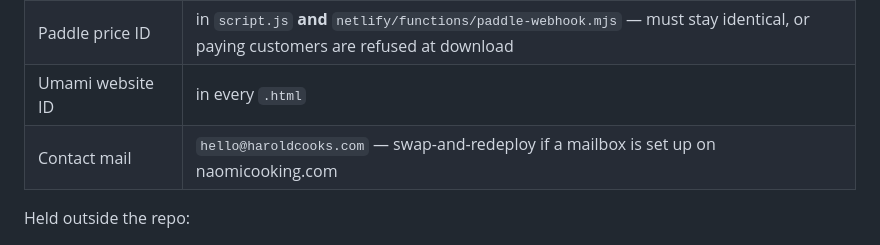
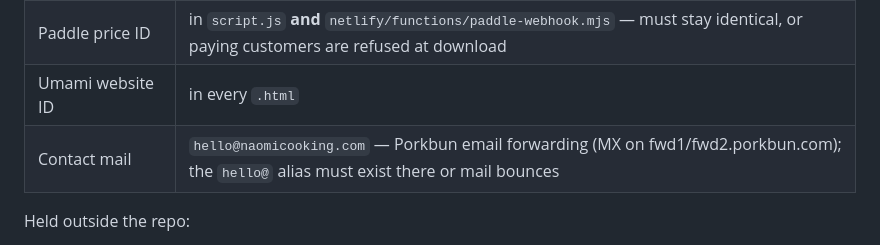
Before and after one commit to noswear123/naomi, a Markdown page: README.md, the part around the change. GitHub-like rendering.

Commit message:
Fix the contact line in the README
Missed by the previous commit's pattern.

Co-Authored-By: Claude Opus 5 <noreply@anthropic.com>

```diff
--- a/README.md
+++ b/README.md
@@ -16,7 +16,7 @@ end to end: Paddle checkout, signed webhook, order recorded, PDF served.
 | Paddle client-side token | in `script.js`, `live_` prefixed, public by design |
 | Paddle price ID | in `script.js` **and** `netlify/functions/paddle-webhook.mjs` — must stay identical, or paying customers are refused at download |
 | Umami website ID | in every `.html` |
-| Contact mail | `hello@haroldcooks.com` — swap-and-redeploy if a mailbox is set up on naomicooking.com |
+| Contact mail | `hello@naomicooking.com` — Porkbun email forwarding (MX on fwd1/fwd2.porkbun.com); the `hello@` alias must exist there or mail bounces |
 
 Held outside the repo:
 
```
